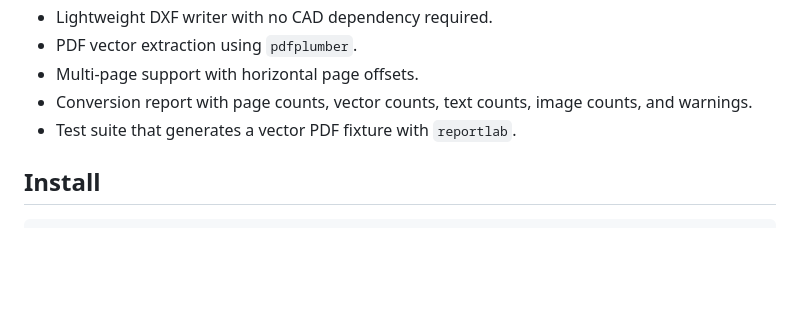
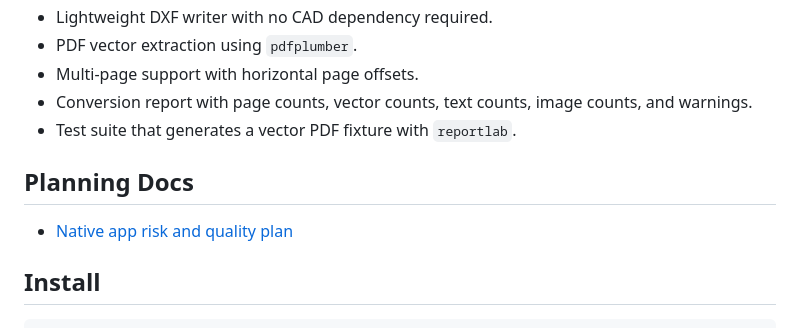
Before and after one commit to Taam4142/PDF-to-DXF, a Markdown page: README.md, the part around the change. GitHub-like rendering; blank space fills up the shorter version.

Commit message:
Document native app risk and quality plan

```diff
--- a/README.md
+++ b/README.md
@@ -18,6 +18,10 @@ as raster-heavy and are not traced in this first version.
 - Conversion report with page counts, vector counts, text counts, image counts,
   and warnings.
 - Test suite that generates a vector PDF fixture with `reportlab`.
+
+## Planning Docs
+
+- [Native app risk and quality plan](docs/native-app-risk-quality-plan.md)
 
 ## Install
 
```
Also changed, not shown: docs/native-app-risk-quality-plan.md (added, +65 -0 lines).
